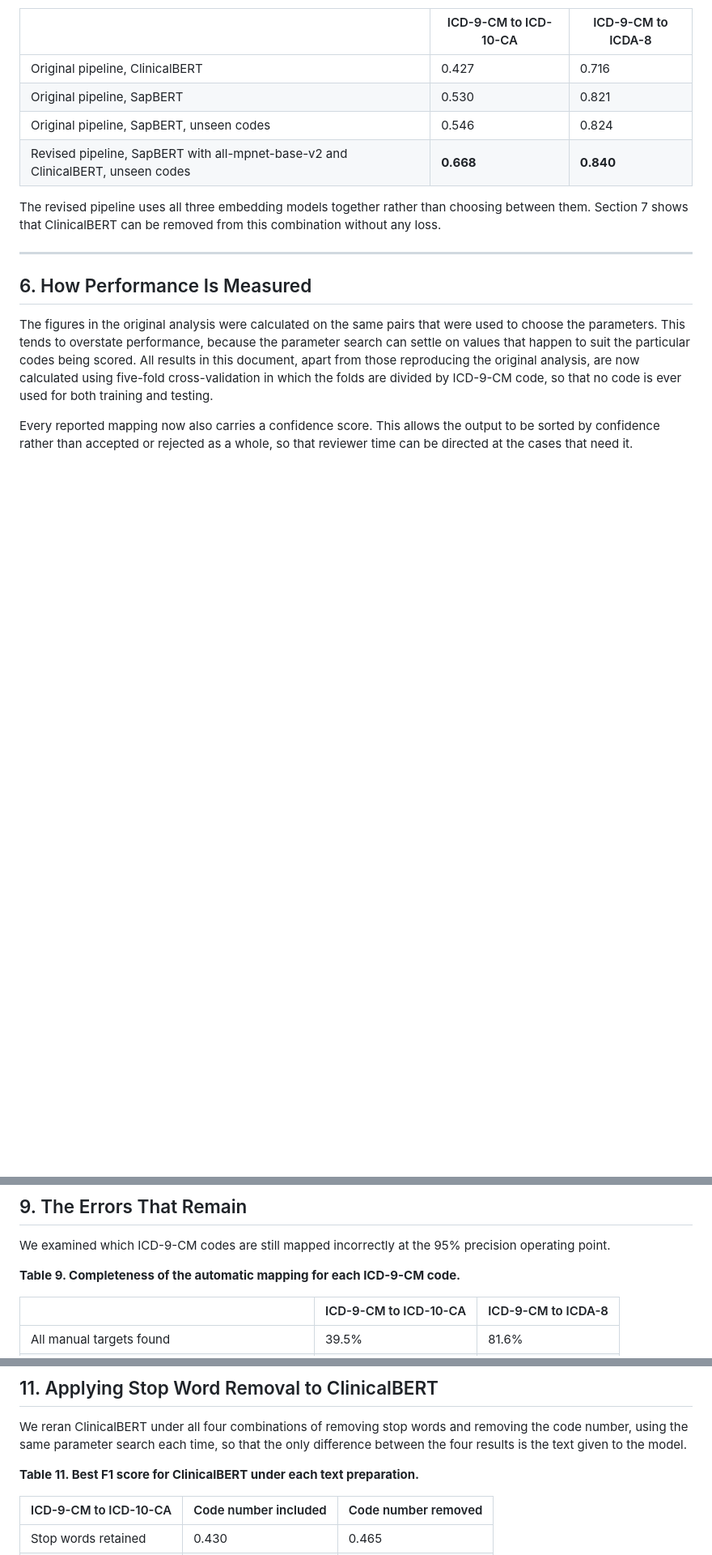
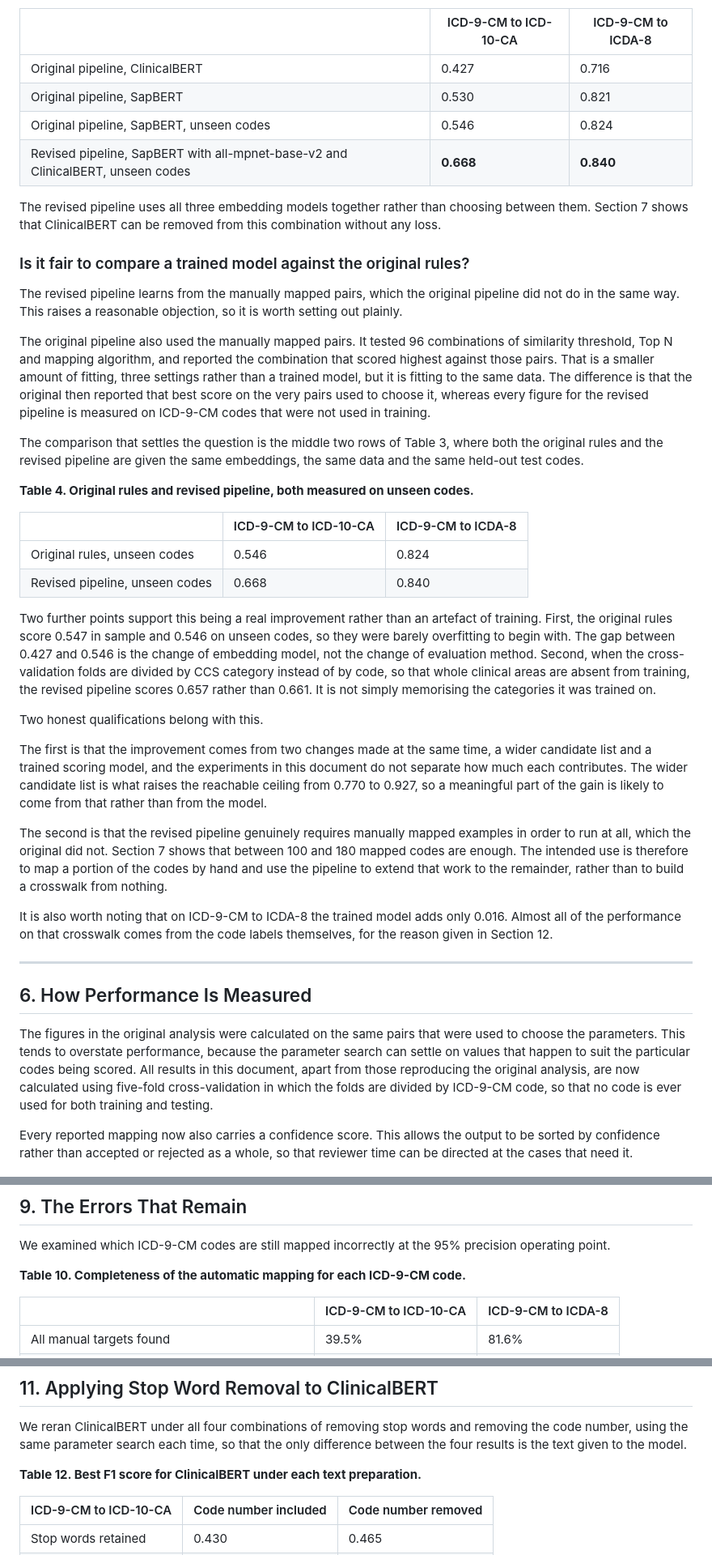
Before and after one commit to huznot/SAPBert, a Markdown page: report.md, 3 parts joined by grey strips. Shown at 81% size. Drawn GitHub-style; blank space fills up the shorter version.

Commit message:
address whether training on the manual pairs is a fair comparison

```diff
--- a/report.md
+++ b/report.md
@@ -235,6 +235,58 @@ The revised pipeline uses all three embedding models together rather than
 choosing between them. Section 7 shows that ClinicalBERT can be removed from
 this combination without any loss.
 
+### Is it fair to compare a trained model against the original rules?
+
+The revised pipeline learns from the manually mapped pairs, which the original
+pipeline did not do in the same way. This raises a reasonable objection, so it
+is worth setting out plainly.
+
+The original pipeline also used the manually mapped pairs. It tested 96
+combinations of similarity threshold, Top N and mapping algorithm, and reported
+the combination that scored highest against those pairs. That is a smaller
+amount of fitting, three settings rather than a trained model, but it is fitting
+to the same data. The difference is that the original then reported that best
+score on the very pairs used to choose it, whereas every figure for the revised
+pipeline is measured on ICD-9-CM codes that were not used in training.
+
+The comparison that settles the question is the middle two rows of Table 3,
+where both the original rules and the revised pipeline are given the same
+embeddings, the same data and the same held-out test codes.
+
+**Table 4. Original rules and revised pipeline, both measured on unseen codes.**
+
+| | ICD-9-CM to ICD-10-CA | ICD-9-CM to ICDA-8 |
+|---|---|---|
+| Original rules, unseen codes | 0.546 | 0.824 |
+| Revised pipeline, unseen codes | 0.668 | 0.840 |
+
+Two further points support this being a real improvement rather than an artefact
+of training. First, the original rules score 0.547 in sample and 0.546 on unseen
+codes, so they were barely overfitting to begin with. The gap between 0.427 and
+0.546 is the change of embedding model, not the change of evaluation method.
+Second, when the cross-validation folds are divided by CCS category instead of
+by code, so that whole clinical areas are absent from training, the revised
+pipeline scores 0.657 rather than 0.661. It is not simply memorising the
+categories it was trained on.
+
+Two honest qualifications belong with this.
+
+The first is that the improvement comes from two changes made at the same time,
+a wider candidate list and a trained scoring model, and the experiments in this
+document do not separate how much each contributes. The wider candidate list is
+what raises the reachable ceiling from 0.770 to 0.927, so a meaningful part of
+the gain is likely to come from that rather than from the model.
+
+The second is that the revised pipeline genuinely requires manually mapped
+examples in order to run at all, which the original did not. Section 7 shows
+that between 100 and 180 mapped codes are enough. The intended use is therefore
+to map a portion of the codes by hand and use the pipeline to extend that work
+to the remainder, rather than to build a crosswalk from nothing.
+
+It is also worth noting that on ICD-9-CM to ICDA-8 the trained model adds only
+0.016. Almost all of the performance on that crosswalk comes from the code
+labels themselves, for the reason given in Section 12.
+
 ---
 
 ## 6. How Performance Is Measured
@@ -373,7 +425,7 @@ relying on the code number more heavily than the others.
 We examined which ICD-9-CM codes are still mapped incorrectly at the 95%
 precision operating point.
 
-**Table 9. Completeness of the automatic mapping for each ICD-9-CM code.**
+**Table 10. Completeness of the automatic mapping for each ICD-9-CM code.**
 
 | | ICD-9-CM to ICD-10-CA | ICD-9-CM to ICDA-8 |
 |---|---|---|
@@ -449,7 +501,7 @@ We reran ClinicalBERT under all four combinations of removing stop words and
 removing the code number, using the same parameter search each time, so that the
 only difference between the four results is the text given to the model.
 
-**Table 11. Best F1 score for ClinicalBERT under each text preparation.**
+**Table 12. Best F1 score for ClinicalBERT under each text preparation.**
 
 | ICD-9-CM to ICD-10-CA | Code number included | Code number removed |
 |---|---|---|
```
Also changed, not shown: other parts of report.md (+10 -10 lines).
